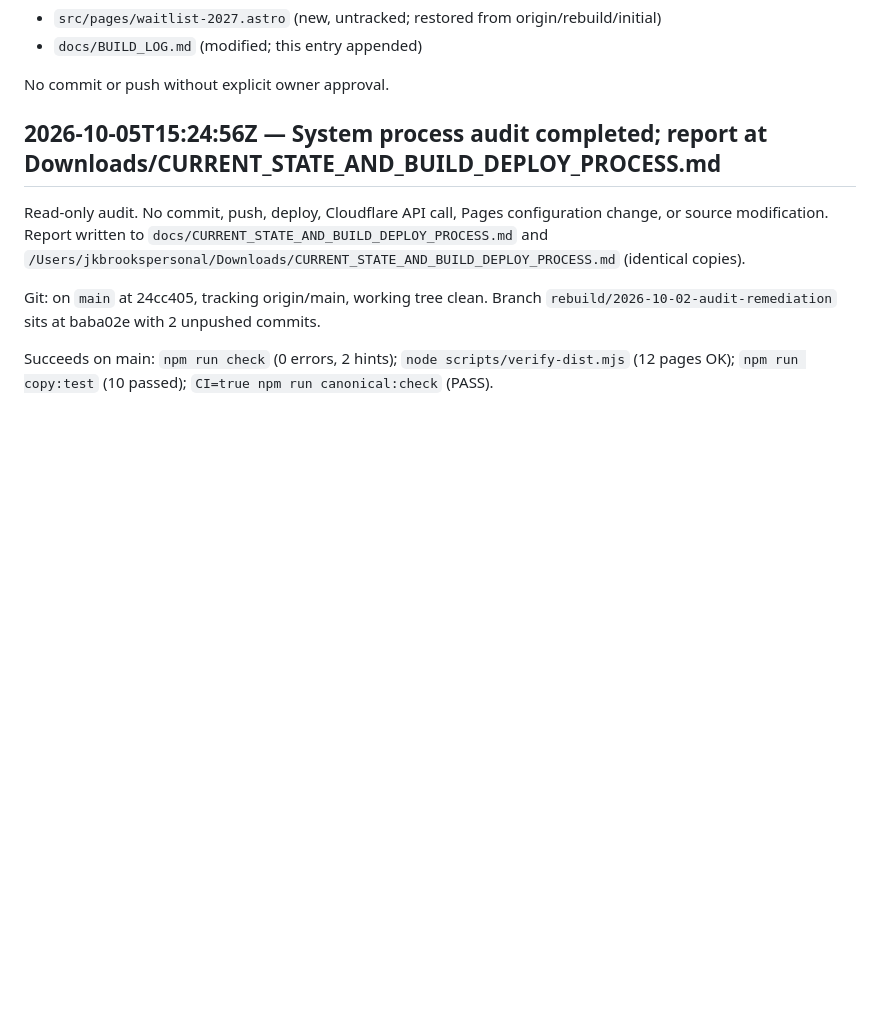
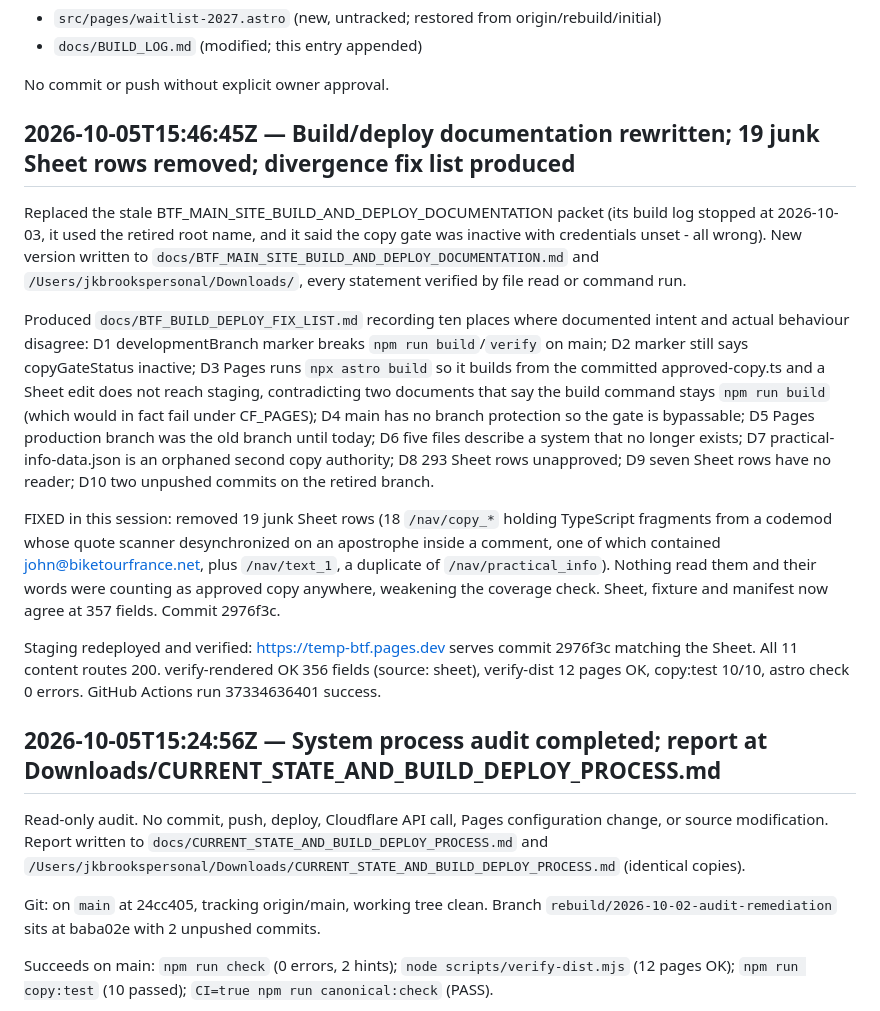
Before and after one commit to jkbrooks1/biketourfrance, a Markdown page: docs/BUILD_LOG.md, the part around the change. Drawn GitHub-style; blank space fills up the shorter version.

```diff
--- a/docs/BUILD_LOG.md
+++ b/docs/BUILD_LOG.md
@@ -87,6 +87,33 @@ Append-only. Concise timestamped entries. No secrets. Each entry is also appende
 - `docs/BUILD_LOG.md` (modified; this entry appended)
 
 No commit or push without explicit owner approval.
+
+## 2026-10-05T15:46:45Z — Build/deploy documentation rewritten; 19 junk Sheet rows removed; divergence fix list produced
+
+Replaced the stale BTF_MAIN_SITE_BUILD_AND_DEPLOY_DOCUMENTATION packet (its build log stopped at
+2026-10-03, it used the retired root name, and it said the copy gate was inactive with credentials
+unset - all wrong). New version written to `docs/BTF_MAIN_SITE_BUILD_AND_DEPLOY_DOCUMENTATION.md`
+and `/Users/jkbrookspersonal/Downloads/`, every statement verified by file read or command run.
+
+Produced `docs/BTF_BUILD_DEPLOY_FIX_LIST.md` recording ten places where documented intent and
+actual behaviour disagree: D1 developmentBranch marker breaks `npm run build`/`verify` on main;
+D2 marker still says copyGateStatus inactive; D3 Pages runs `npx astro build` so it builds from the
+committed approved-copy.ts and a Sheet edit does not reach staging, contradicting two documents that
+say the build command stays `npm run build` (which would in fact fail under CF_PAGES); D4 main has
+no branch protection so the gate is bypassable; D5 Pages production branch was the old branch until
+today; D6 five files describe a system that no longer exists; D7 practical-info-data.json is an
+orphaned second copy authority; D8 293 Sheet rows unapproved; D9 seven Sheet rows have no reader;
+D10 two unpushed commits on the retired branch.
+
+FIXED in this session: removed 19 junk Sheet rows (18 `/nav/copy_*` holding TypeScript fragments
+from a codemod whose quote scanner desynchronized on an apostrophe inside a comment, one of which
+contained john@biketourfrance.net, plus `/nav/text_1`, a duplicate of `/nav/practical_info`).
+Nothing read them and their words were counting as approved copy anywhere, weakening the coverage
+check. Sheet, fixture and manifest now agree at 357 fields. Commit 2976f3c.
+
+Staging redeployed and verified: https://temp-btf.pages.dev serves commit 2976f3c matching the Sheet.
+All 11 content routes 200. verify-rendered OK 356 fields (source: sheet), verify-dist 12 pages OK,
+copy:test 10/10, astro check 0 errors. GitHub Actions run 37334636401 success.
 
 ## 2026-10-05T15:24:56Z — System process audit completed; report at Downloads/CURRENT_STATE_AND_BUILD_DEPLOY_PROCESS.md
 
```
Also changed, not shown: docs/BTF_BUILD_DEPLOY_FIX_LIST.md (added, +200 -0 lines), docs/BTF_MAIN_SITE_BUILD_AND_DEPLOY_DOCUMENTATION.md (added, +283 -0 lines).
